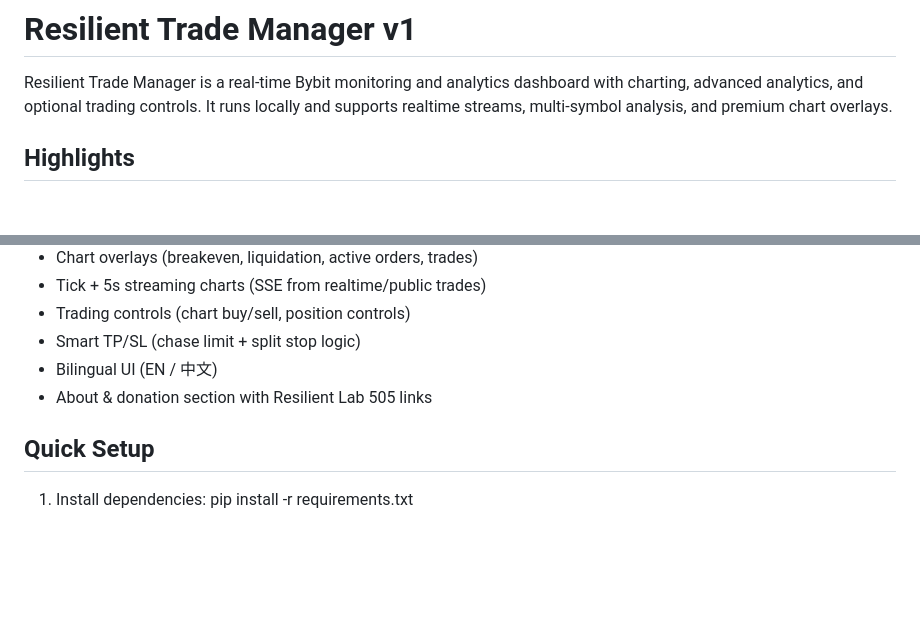
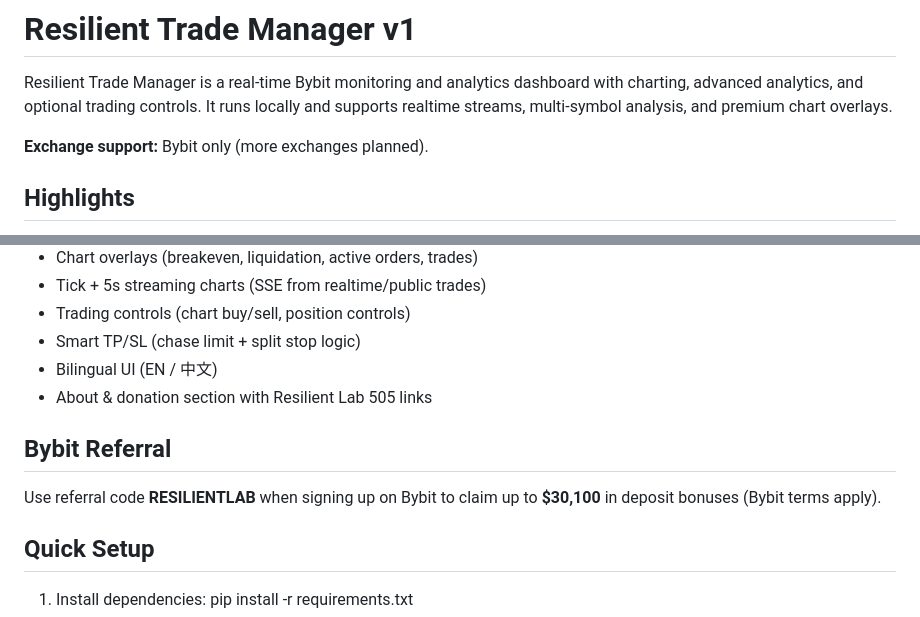
Before and after one commit to xdevilsz/rTM, a Markdown page: README.md, 2 parts joined by grey strips. Rendered like a GitHub page; blank space fills up the shorter version.

```diff
--- a/README.md
+++ b/README.md
@@ -1,6 +1,8 @@
 # Resilient Trade Manager v1
 
 Resilient Trade Manager is a real-time Bybit monitoring and analytics dashboard with charting, advanced analytics, and optional trading controls. It runs locally and supports realtime streams, multi-symbol analysis, and premium chart overlays.
+
+**Exchange support:** Bybit only (more exchanges planned).
 
 ## Highlights
 
@@ -14,6 +16,10 @@ Resilient Trade Manager is a real-time Bybit monitoring and analytics dashboard
 - Smart TP/SL (chase limit + split stop logic)
 - Bilingual UI (EN / 中文)
 - About & donation section with Resilient Lab 505 links
+
+## Bybit Referral
+
+Use referral code **RESILIENTLAB** when signing up on Bybit to claim up to **$30,100** in deposit bonuses (Bybit terms apply).
 
 ## Quick Setup
 
```
Also changed, not shown: README_zh.md (+6 -0 lines).
